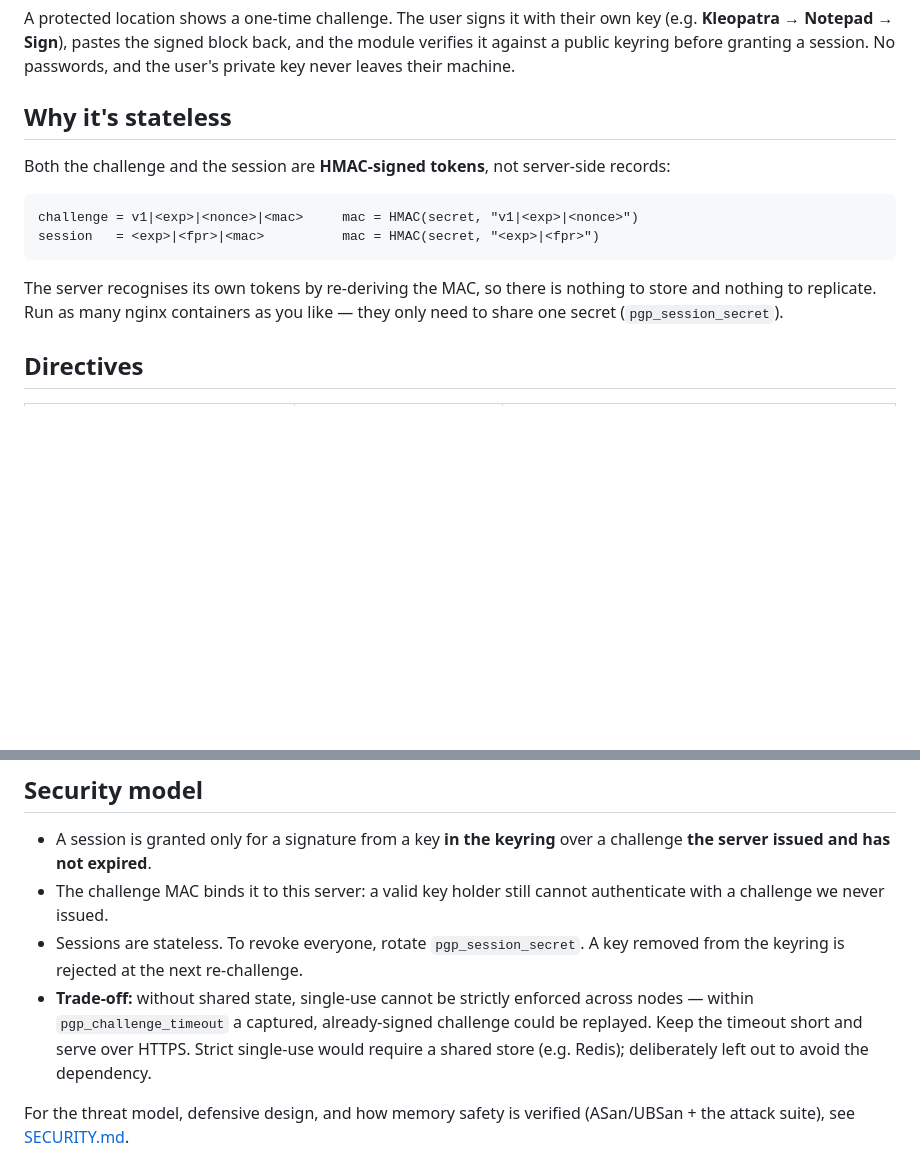
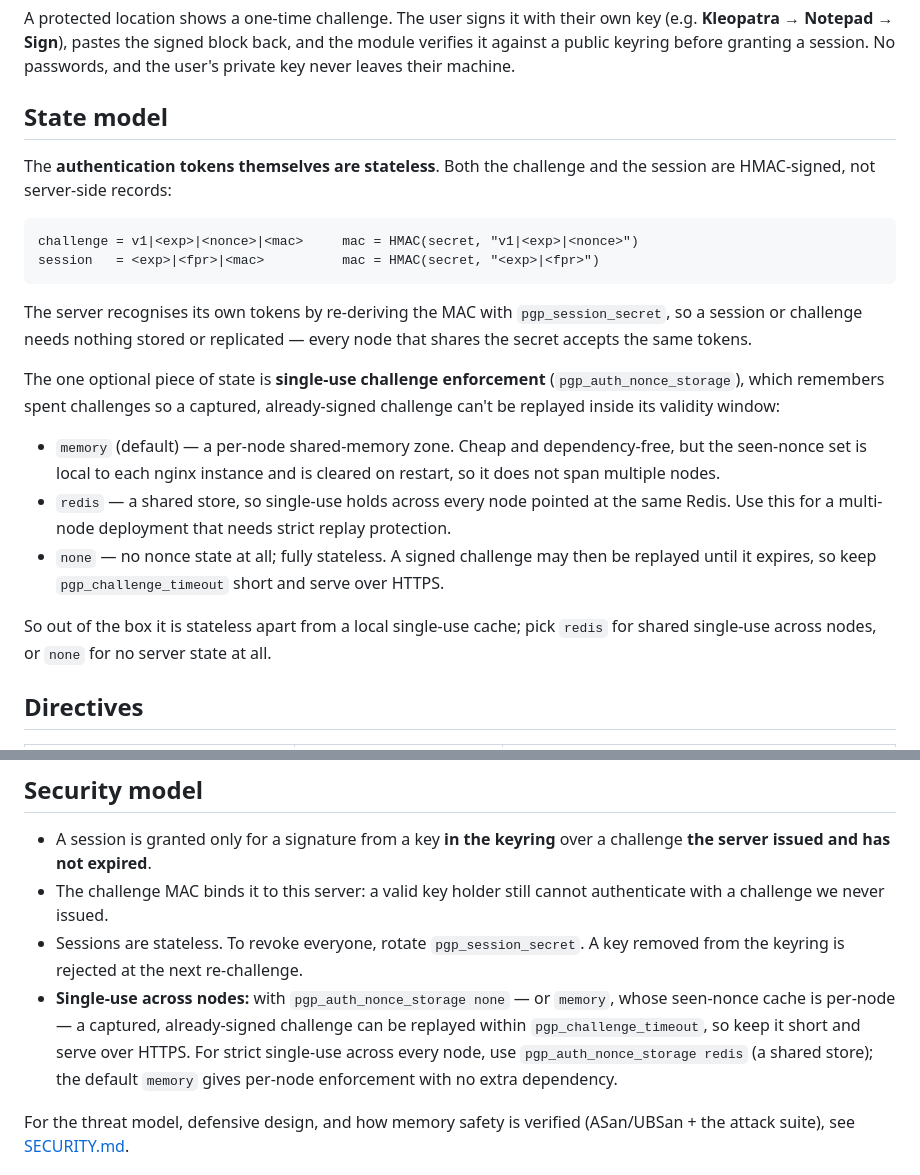
Before and after one commit to didi75345/ngx_http_pgp_auth_module, a Markdown page: README.md, 2 parts joined by grey strips. Drawn GitHub-style; blank space fills up the shorter version.

Commit message:
docs: honest state model -- default 'memory' keeps per-node nonce state
Tokens are stateless; single-use enforcement is optional state: memory
(per-node, default), redis (shared across nodes), or none (fully
stateless). Fixed the stale 'Redis left out' note.

Co-Authored-By: Claude Opus 4.8 <noreply@anthropic.com>

````diff
--- a/README.md
+++ b/README.md
@@ -9,19 +9,36 @@ own key (e.g. **Kleopatra → Notepad → Sign**), pastes the signed block back,
 the module verifies it against a public keyring before granting a session. No
 passwords, and the user's private key never leaves their machine.
 
-## Why it's stateless
+## State model
 
-Both the challenge and the session are **HMAC-signed tokens**, not server-side
-records:
+The **authentication tokens themselves are stateless**. Both the challenge and
+the session are HMAC-signed, not server-side records:
 
 ```
 challenge = v1|<exp>|<nonce>|<mac>     mac = HMAC(secret, "v1|<exp>|<nonce>")
 session   = <exp>|<fpr>|<mac>          mac = HMAC(secret, "<exp>|<fpr>")
 ```
 
-The server recognises its own tokens by re-deriving the MAC, so there is nothing
-to store and nothing to replicate. Run as many nginx containers as you like —
-they only need to share one secret (`pgp_session_secret`).
+The server recognises its own tokens by re-deriving the MAC with
+`pgp_session_secret`, so a session or challenge needs nothing stored or
+replicated — every node that shares the secret accepts the same tokens.
+
+The one optional piece of state is **single-use challenge enforcement**
+(`pgp_auth_nonce_storage`), which remembers spent challenges so a captured,
+already-signed challenge can't be replayed inside its validity window:
+
+- `memory` (default) — a per-node shared-memory zone. Cheap and dependency-free,
+  but the seen-nonce set is local to each nginx instance and is cleared on
+  restart, so it does not span multiple nodes.
+- `redis` — a shared store, so single-use holds across every node pointed at the
+  same Redis. Use this for a multi-node deployment that needs strict replay
+  protection.
+- `none` — no nonce state at all; fully stateless. A signed challenge may then be
+  replayed until it expires, so keep `pgp_challenge_timeout` short and serve over
+  HTTPS.
+
+So out of the box it is stateless apart from a local single-use cache; pick
+`redis` for shared single-use across nodes, or `none` for no server state at all.
 
 ## Directives
 
@@ -116,11 +133,12 @@ a bad signature.
   authenticate with a challenge we never issued.
 - Sessions are stateless. To revoke everyone, rotate `pgp_session_secret`. A key
   removed from the keyring is rejected at the next re-challenge.
-- **Trade-off:** without shared state, single-use cannot be strictly enforced
-  across nodes — within `pgp_challenge_timeout` a captured, already-signed
-  challenge could be replayed. Keep the timeout short and serve over HTTPS.
-  Strict single-use would require a shared store (e.g. Redis); deliberately left
-  out to avoid the dependency.
+- **Single-use across nodes:** with `pgp_auth_nonce_storage none` — or `memory`,
+  whose seen-nonce cache is per-node — a captured, already-signed challenge can
+  be replayed within `pgp_challenge_timeout`, so keep it short and serve over
+  HTTPS. For strict single-use across every node, use `pgp_auth_nonce_storage
+  redis` (a shared store); the default `memory` gives per-node enforcement with
+  no extra dependency.
 
 For the threat model, defensive design, and how memory safety is verified
 (ASan/UBSan + the attack suite), see [SECURITY.md](SECURITY.md).
````
